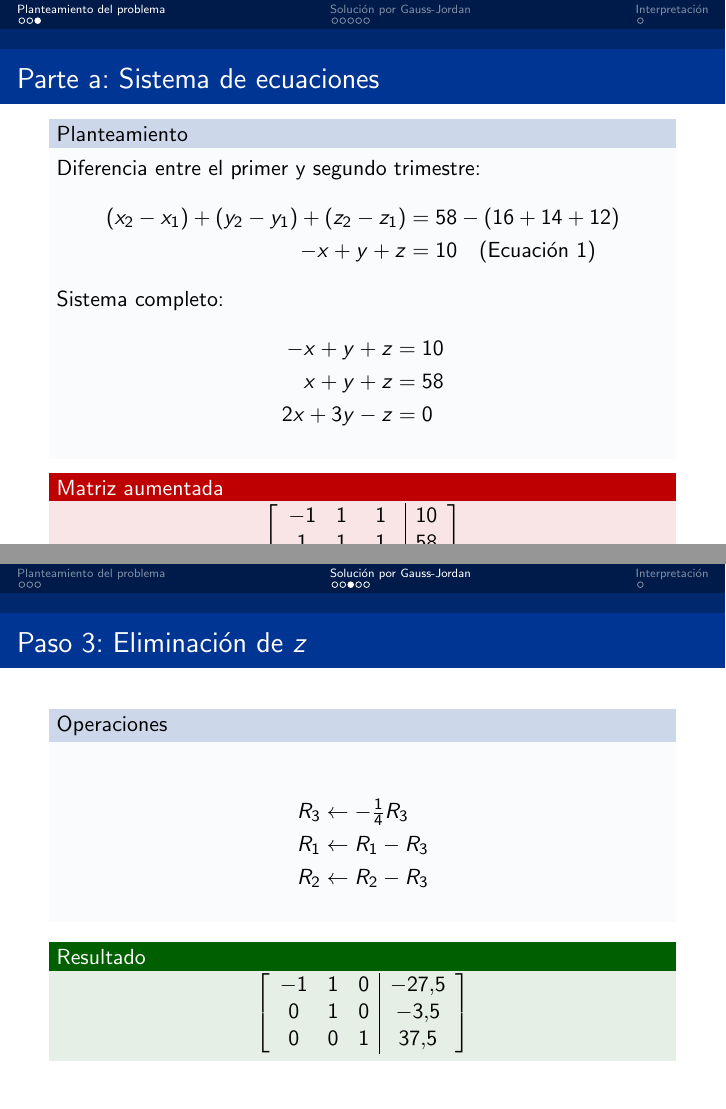
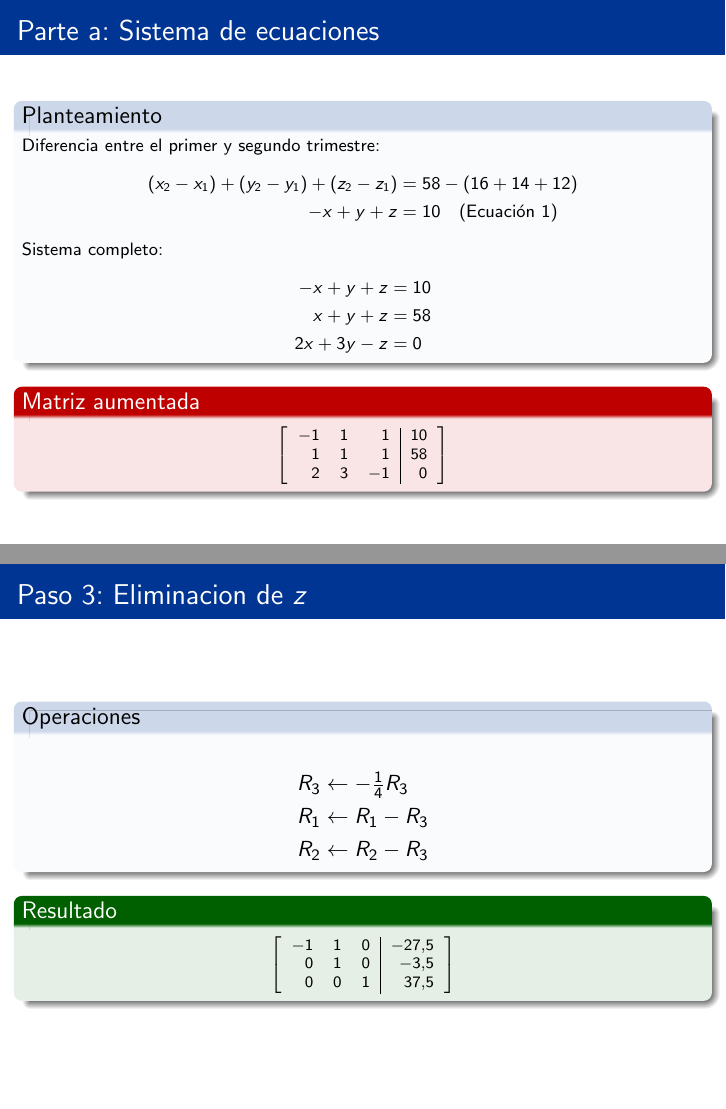
Before and after one commit to kenny-lyon/m-todos-de-optimizaci-n, LaTeX slides (P_grupal_gauss_jordan/ejm_gaus_jordan.tex): pages 3 and 6 of 9, joined at a grey line. Compiled offline with pdfLaTeX.

Commit message:
Update ejm_gaus_jordan.tex
se termino la parte del ejemplo en latex

```diff
--- a/P_grupal_gauss_jordan/ejm_gaus_jordan.tex
+++ b/P_grupal_gauss_jordan/ejm_gaus_jordan.tex
@@ -86,20 +80,21 @@ x + y + z &= 58 \\
 \end{block}
 
 \begin{alertblock}{Matriz aumentada}
-\centering
-$\left[
-\begin{array}{ccc|c}
+\scriptsize
+\[
+\left[
+\begin{array}{rrr|r}
 -1 & 1 & 1 & 10 \\
 1 & 1 & 1 & 58 \\
 2 & 3 & -1 & 0 \\
 \end{array}
-\right]$
+\right]
+\]
 \end{alertblock}
 \end{frame}
 
-% Gauss-Jordan: Paso 1
-\section{Solución por Gauss-Jordan}
-\begin{frame}{Paso 1: Eliminación de $x$}
+\section{Solucion por Gauss-Jordan}
+\begin{frame}{Paso 1: Eliminacion de $x$}
 \begin{block}{Operaciones}
 \begin{align*}
 R_2 &\leftarrow R_2 + R_1 \\
@@ -108,3 +103,7 @@ R_3 &\leftarrow R_3 + 2R_1
 \end{block}
 
 \begin{exampleblock}{Resultado}
+\scriptsize
+\[
+\left[
+\begin{array}{rrr|r}
@@ -115,7 +111,8 @@ $\left[
 0 & 2 & 2 & 68 \\
 0 & 5 & 1 & 20 \\
 \end{array}
-\right]$
+\right]
+\]
 \end{exampleblock}
 \end{frame}
 
@@ -144,4 +141,4 @@ $\left[
-\begin{frame}{Paso 3: Eliminación de $z$}
+\begin{frame}{Paso 3: Eliminacion de $z$}
 \begin{block}{Operaciones}
 \begin{align*}
 R_3 &\leftarrow -\tfrac{1}{4}R_3 \\
@@ -151,35 +148,38 @@ R_2 &\leftarrow R_2 - R_3
 \end{block}
 
 \begin{exampleblock}{Resultado}
-\centering
-$\left[
-\begin{array}{ccc|c}
+\scriptsize
+\[
+\left[
+\begin{array}{rrr|r}
 -1 & 1 & 0 & -27.5 \\
 0 & 1 & 0 & -3.5 \\
 0 & 0 & 1 & 37.5 \\
 \end{array}
-\right]$
+\right]
+\]
 \end{exampleblock}
 \end{frame}
 
-% Paso 4 y solución
-\begin{frame}{Paso 4: Solución final}
+\begin{frame}{Paso 4: Solucion final}
 \begin{block}{Último paso}
 \[ R_1 \leftarrow R_1 - R_2 \]
 \end{block}
 
 \begin{alertblock}{Matriz final}
-\centering
-$\left[
-\begin{array}{ccc|c}
+\scriptsize
+\[
+\left[
+\begin{array}{rrr|r}
 -1 & 0 & 0 & -24 \\
 0 & 1 & 0 & -3.5 \\
 0 & 0 & 1 & 37.5 \\
 \end{array}
-\right]$
+\right]
+\]
 \end{alertblock}
 
-\begin{block}{Solución}
+\begin{block}{Solucion}
 \begin{align*}
 x &= 24 \text{ t} \\
 y &= -3.5 \text{ t} \\
```
Also changed, not shown: P_grupal_gauss_jordan/ejm_gaus_jordan.tex (69 more changed lines).
